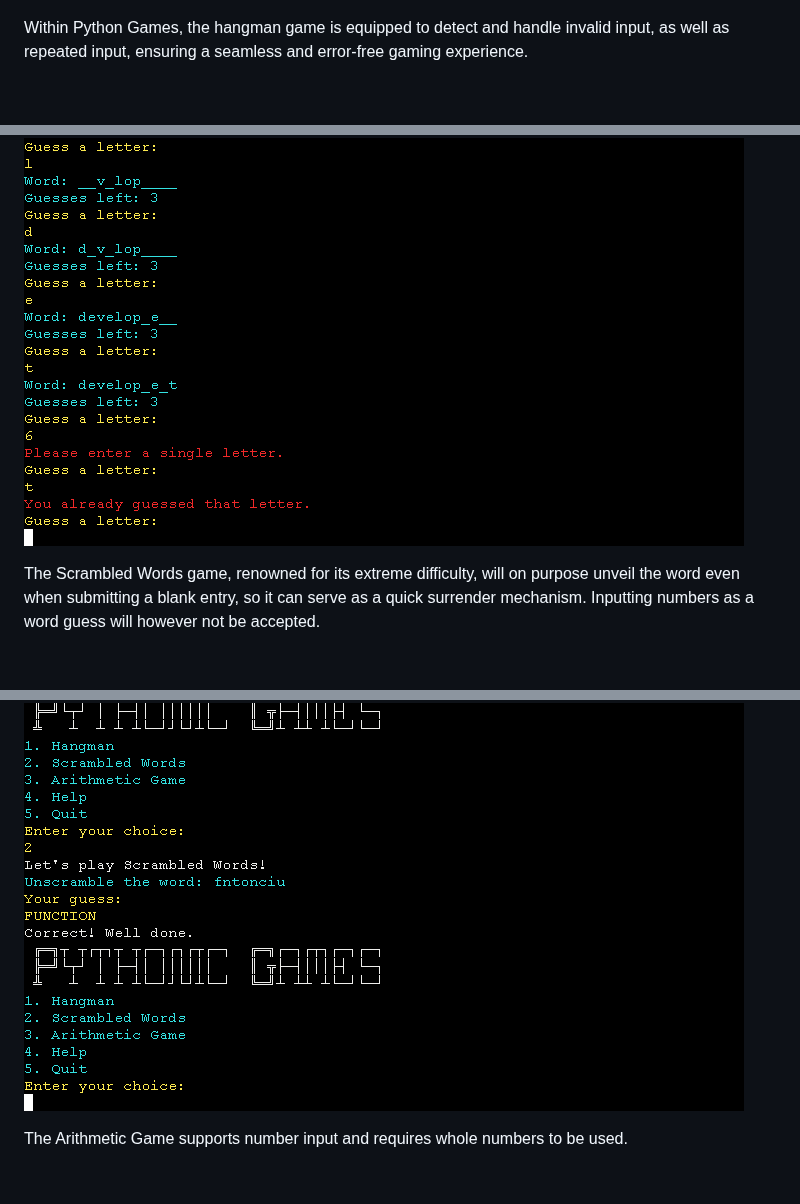
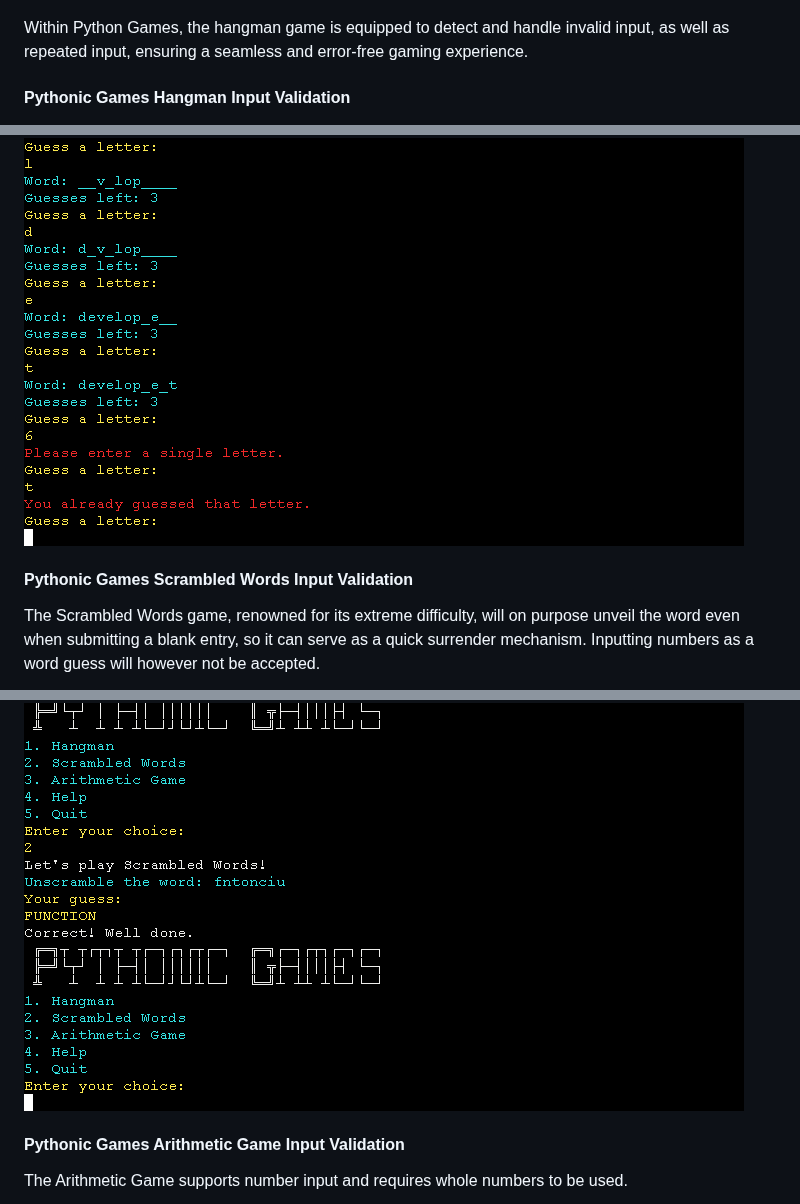
Before and after one commit to linobollansee/pythonic-games, a Markdown page: README.md, 3 parts joined by grey strips. GitHub-like rendering; blank space fills up the shorter version.

```diff
--- a/README.md
+++ b/README.md
@@ -64,7 +84,11 @@ The robust menu programming code within Pythonic Games is designed to efficientl
 
 Within Python Games, the hangman game is equipped to detect and handle invalid input, as well as repeated input, ensuring a seamless and error-free gaming experience.
 
+#### Pythonic Games Hangman Input Validation
+
 ![Pythonic Games Hangman Input Validation](/readme/media/pythonic-games-hangman-input-validation.png)
+
+#### Pythonic Games Scrambled Words Input Validation
 
 The Scrambled Words game, renowned for its extreme difficulty, will on purpose unveil the word even when submitting a blank entry, so it can serve as a quick surrender mechanism.
 Inputting numbers as a word guess will however not be accepted.
@@ -75,6 +99,8 @@ Inputting capital letters in the Scrambled Words game, as long as the word is co
 
 ![Pythonic Games Scrambled Words Uppercase Input](/readme/media/pythonic-games-scrambled-words-uppercase-input.png)
 
+#### Pythonic Games Arithmetic Game Input Validation
+
 The Arithmetic Game supports number input and requires whole numbers to be used.
 
 ![Pythonic Games Arithmetic Game Invalid Input](/readme/media/pythonic-games-arithmetic-game-invalid-input.png)
```
Also changed, not shown: other parts of README.md (+24 -0 lines).
